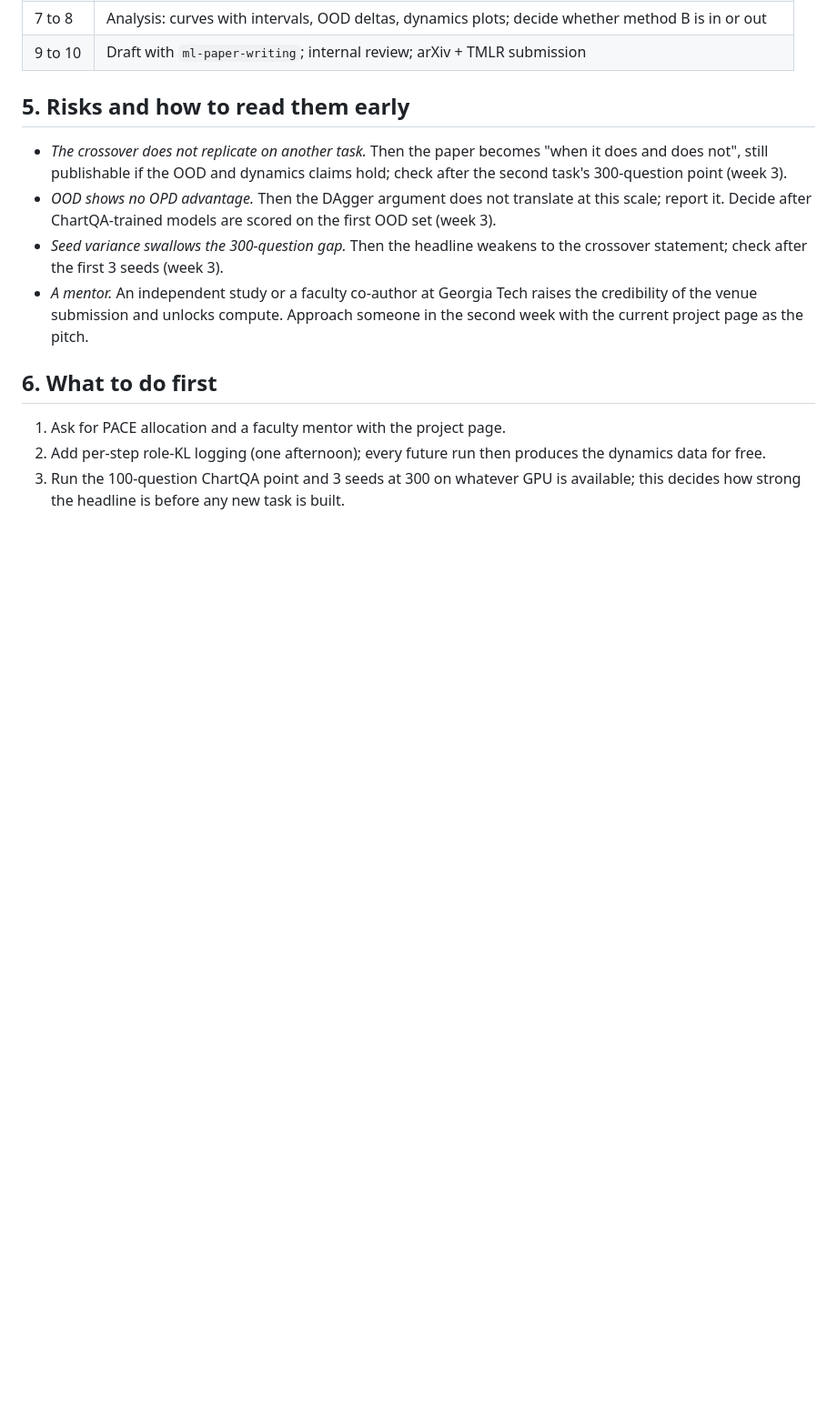
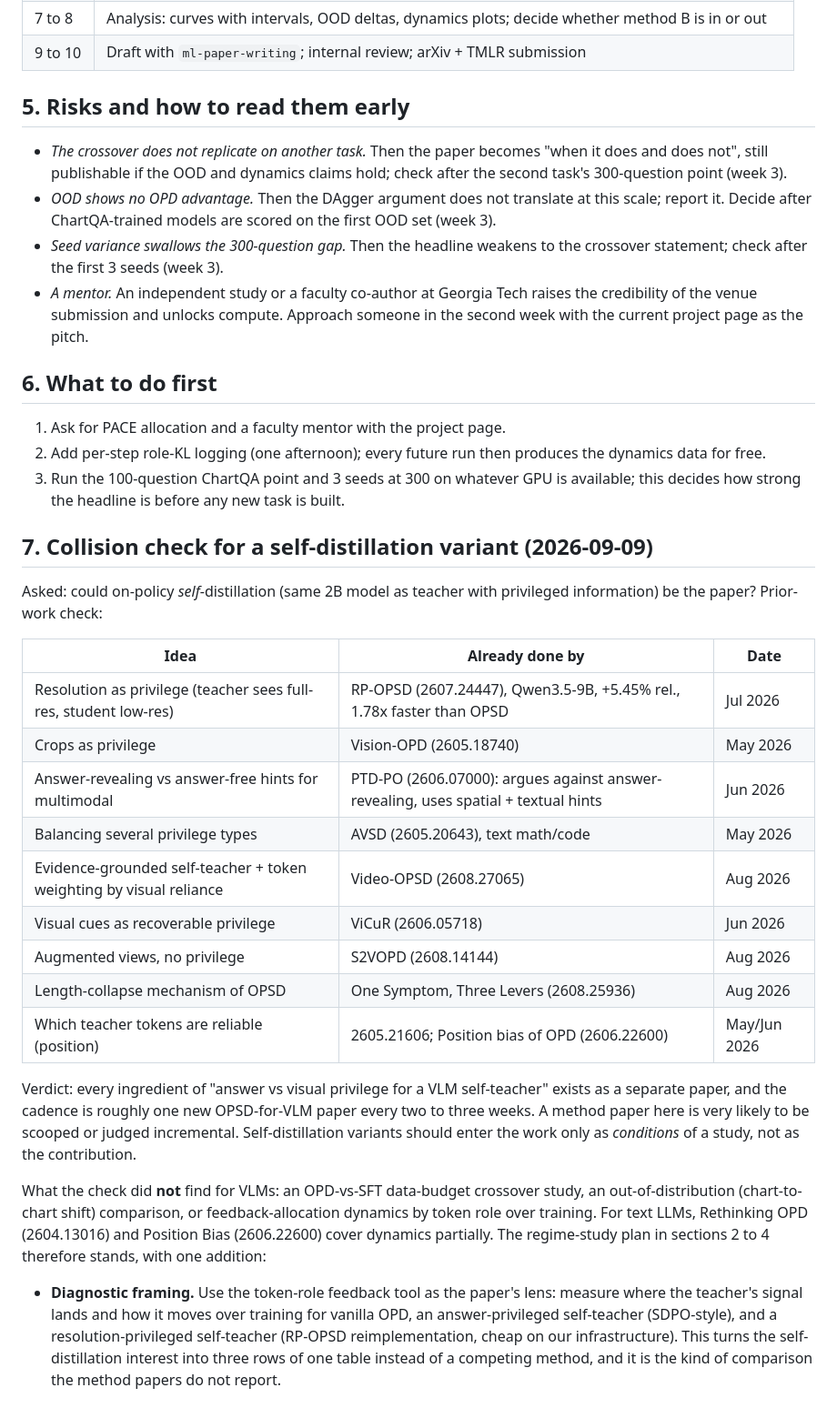
Before and after one commit to ffy208/On-Policy-Distillation-for-Vision-Language-Reasoning, a Markdown page: docs/research_plan.md, the part around the change. Shown at 91% size. Rendered like a GitHub page; blank space fills up the shorter version.

Commit message:
docs(plan): add prior-work collision check for self-distillation variants

```diff
--- a/docs/research_plan.md
+++ b/docs/research_plan.md
@@ -92,3 +92,25 @@ Timeline at roughly 10 hours per week:
 1. Ask for PACE allocation and a faculty mentor with the project page.
 2. Add per-step role-KL logging (one afternoon); every future run then produces the dynamics data for free.
 3. Run the 100-question ChartQA point and 3 seeds at 300 on whatever GPU is available; this decides how strong the headline is before any new task is built.
+
+## 7. Collision check for a self-distillation variant (2026-09-09)
+
+Asked: could on-policy *self*-distillation (same 2B model as teacher with privileged information) be the paper? Prior-work check:
+
+| Idea | Already done by | Date |
+|---|---|---|
+| Resolution as privilege (teacher sees full-res, student low-res) | RP-OPSD (2607.24447), Qwen3.5-9B, +5.45% rel., 1.78x faster than OPSD | Jul 2026 |
+| Crops as privilege | Vision-OPD (2605.18740) | May 2026 |
+| Answer-revealing vs answer-free hints for multimodal | PTD-PO (2606.07000): argues against answer-revealing, uses spatial + textual hints | Jun 2026 |
+| Balancing several privilege types | AVSD (2605.20643), text math/code | May 2026 |
+| Evidence-grounded self-teacher + token weighting by visual reliance | Video-OPSD (2608.27065) | Aug 2026 |
+| Visual cues as recoverable privilege | ViCuR (2606.05718) | Jun 2026 |
+| Augmented views, no privilege | S2VOPD (2608.14144) | Aug 2026 |
+| Length-collapse mechanism of OPSD | One Symptom, Three Levers (2608.25936) | Aug 2026 |
+| Which teacher tokens are reliable (position) | 2605.21606; Position bias of OPD (2606.22600) | May/Jun 2026 |
+
+Verdict: every ingredient of "answer vs visual privilege for a VLM self-teacher" exists as a separate paper, and the cadence is roughly one new OPSD-for-VLM paper every two to three weeks. A method paper here is very likely to be scooped or judged incremental. Self-distillation variants should enter the work only as *conditions* of a study, not as the contribution.
+
+What the check did **not** find for VLMs: an OPD-vs-SFT data-budget crossover study, an out-of-distribution (chart-to-chart shift) comparison, or feedback-allocation dynamics by token role over training. For text LLMs, Rethinking OPD (2604.13016) and Position Bias (2606.22600) cover dynamics partially. The regime-study plan in sections 2 to 4 therefore stands, with one addition:
+
+- **Diagnostic framing.** Use the token-role feedback tool as the paper's lens: measure where the teacher's signal lands and how it moves over training for vanilla OPD, an answer-privileged self-teacher (SDPO-style), and a resolution-privileged self-teacher (RP-OPSD reimplementation, cheap on our infrastructure). This turns the self-distillation interest into three rows of one table instead of a competing method, and it is the kind of comparison the method papers do not report.
```
